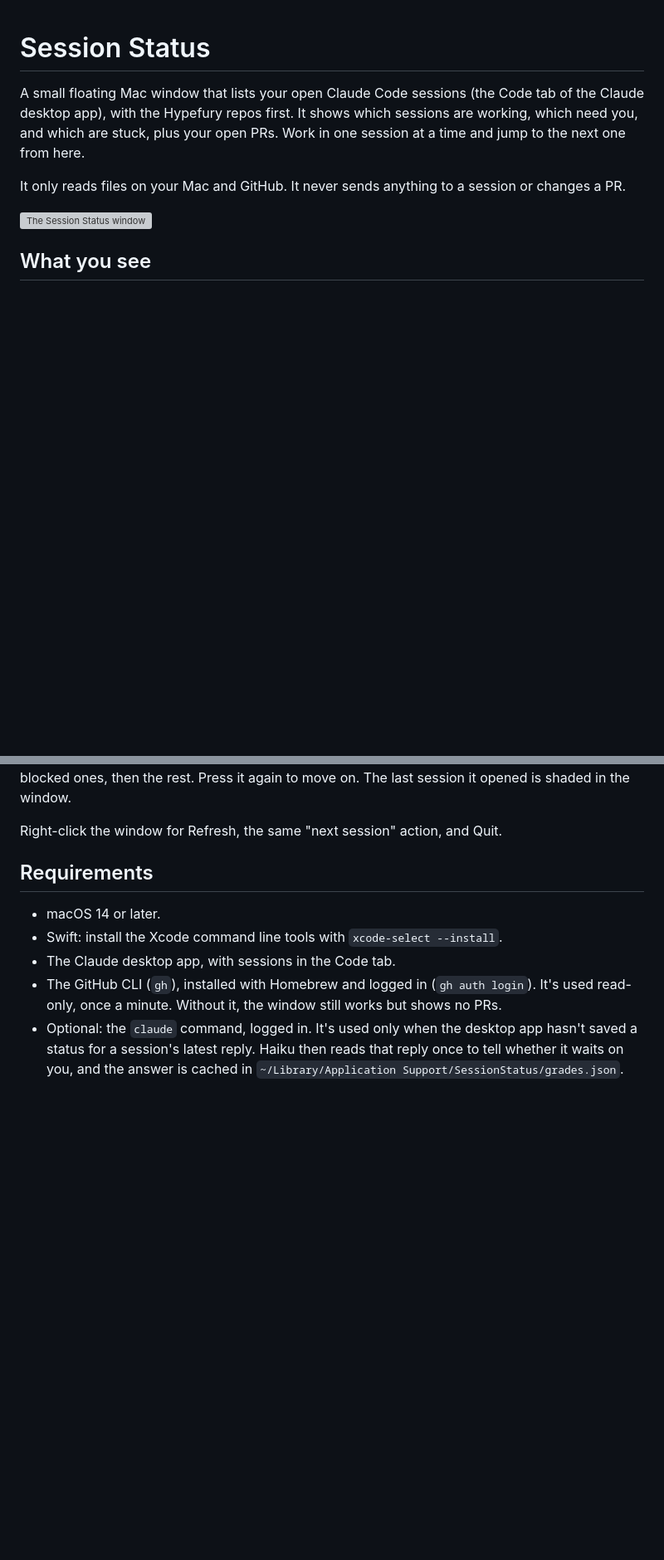
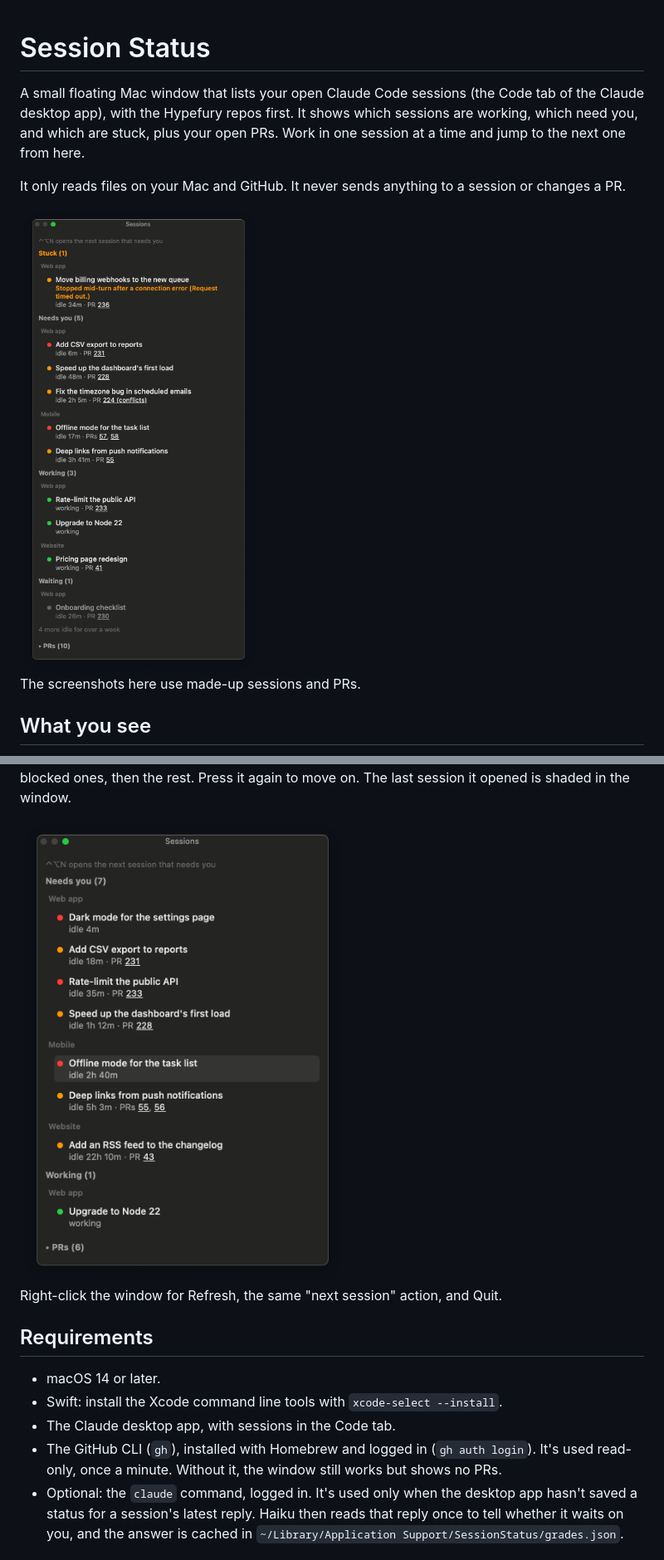
Before and after one commit to Hypefury/blackroija, a Markdown page: README.md, 2 parts joined by grey strips. Shown at 83% size. GitHub-like rendering; pictures changed too: docs/needs-you.png (added), docs/overview.png (added); blank space fills up the shorter version; grey boxes are pictures that could not be loaded.

```diff
--- a/README.md
+++ b/README.md
@@ -4,7 +4,9 @@ A small floating Mac window that lists your open Claude Code sessions (the Code
 
 It only reads files on your Mac and GitHub. It never sends anything to a session or changes a PR.
 
-<img src="docs/screenshot.png" alt="The Session Status window" width="428">
+<img src="docs/overview.png" alt="The Session Status window: one stuck session, five that need you, three working and one waiting" width="446">
+
+The screenshots here use made-up sessions and PRs.
 
 ## What you see
 
@@ -23,4 +34,6 @@ At the bottom, **PRs** lists your own open PRs, plus teammates' PRs that an open
 **Control-Option-N**, from any app, opens the next session that needs you: stuck sessions first, then blocked ones, then the rest. Press it again to move on. The last session it opened is shaded in the window.
+
+<img src="docs/needs-you.png" alt="Seven sessions that need you, red dots for the blocked ones, with the last one opened shaded" width="446">
 
 Right-click the window for Refresh, the same "next session" action, and Quit.
 
```
Also changed, not shown: other parts of README.md (+9 -0 lines), docs/all-quiet.png (added), docs/prs.png (added), docs/stuck.png (added).
